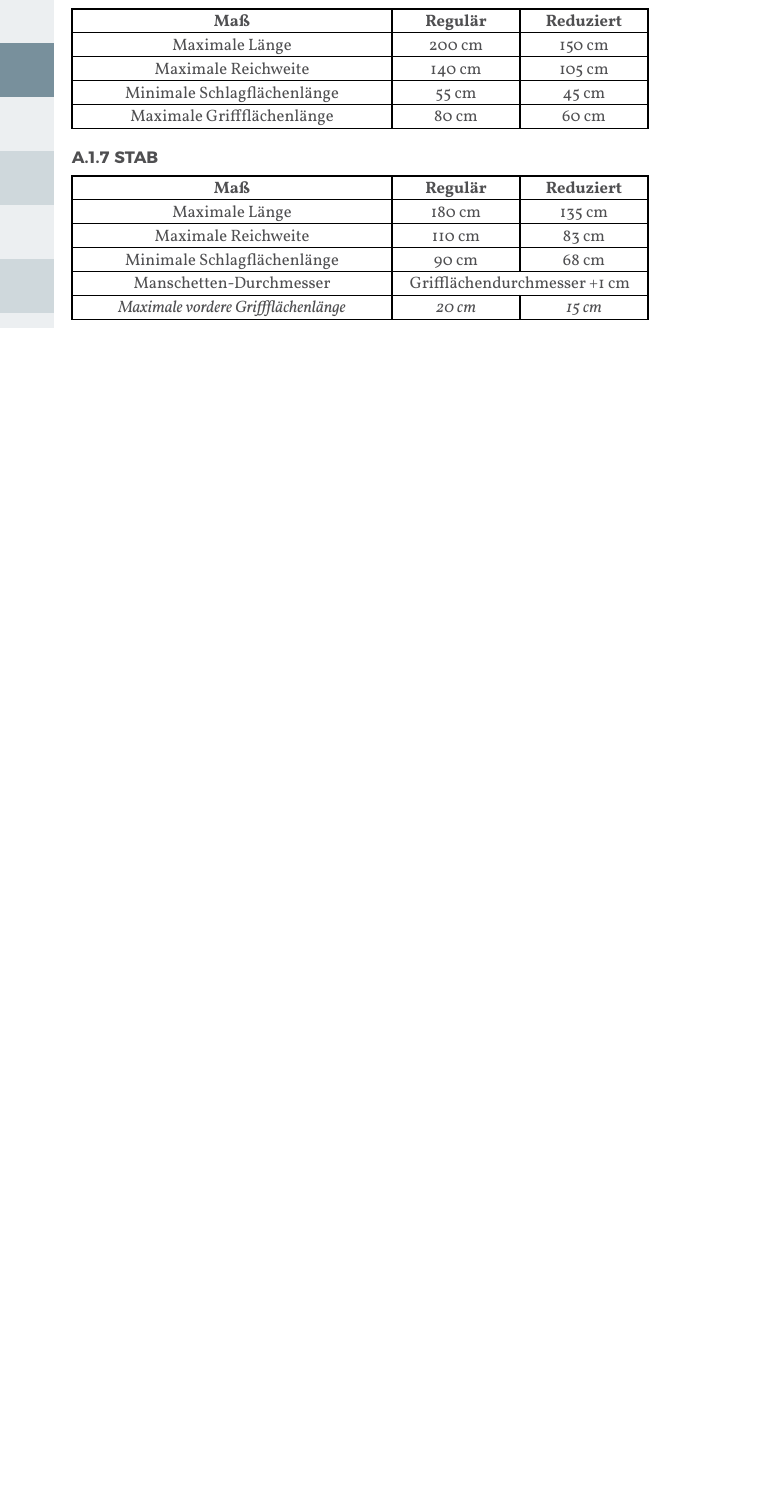
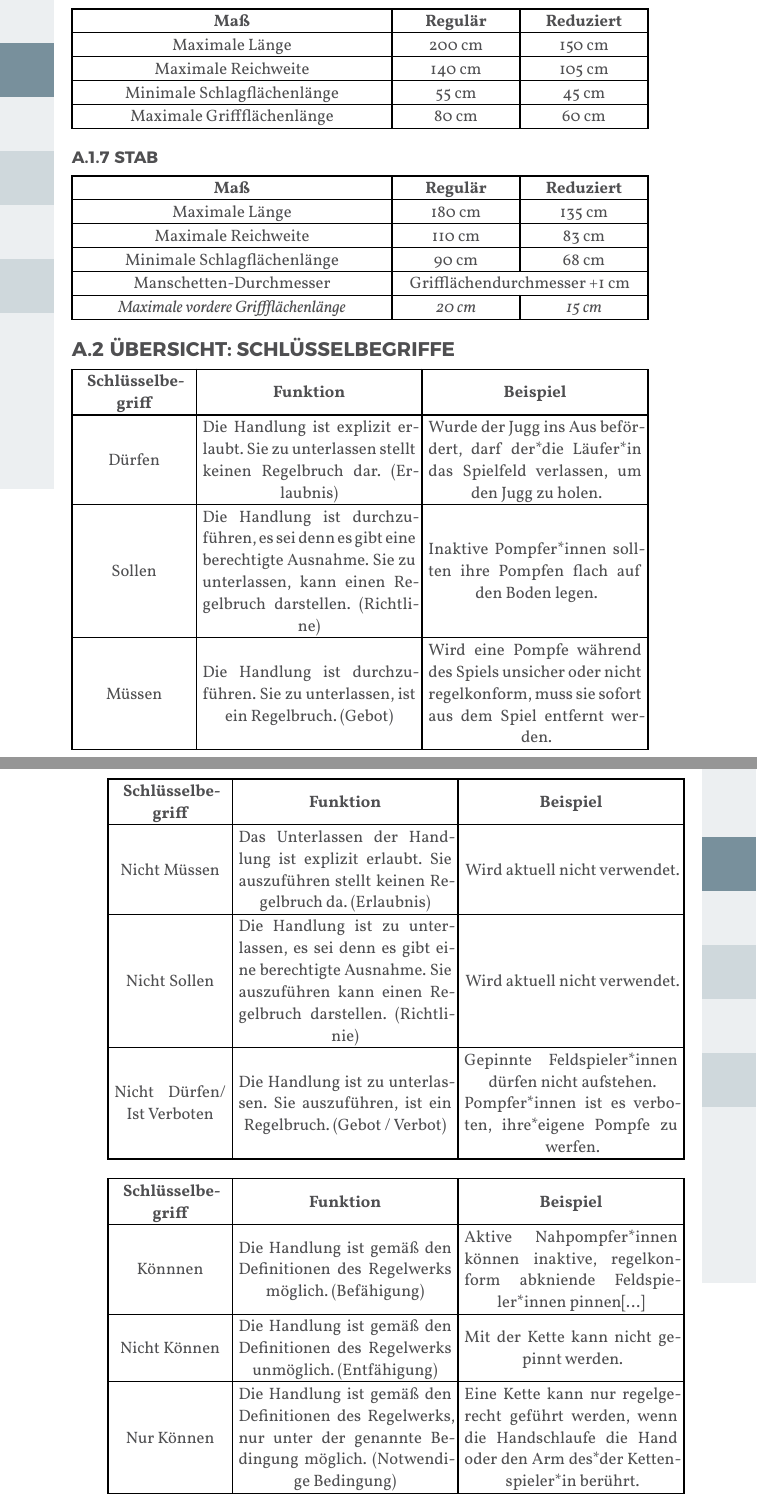
Before and after one commit to JuggerGermany/Regelwerk, a Typst document (typst/regelwerk.typ, which reads typst/anhang/schluesselbegriffe.typ): part of page 40 of 40 before the commit and two parts of pages 40 and 41 of 42 after it, the two joined at a grey line, cut so that both start at the same text, the shorter picture padded with empty space. Compiled offline with Typst 0.15.

Commit message:
add table for schluesselbegriffe

```diff
--- /dev/null
+++ b/typst/anhang/schluesselbegriffe.typ
@@ -0,0 +11,48 @@
+    "Funktion",
+    "Beispiel",
+  ),
+  "Dürfen",
+  "Die Handlung ist explizit erlaubt. Sie zu unterlassen stellt keinen Regelbruch dar. (Erlaubnis)",
+  "Wurde der Jugg ins Aus befördert, darf der*die Läufer*in das Spielfeld verlassen, um den Jugg zu holen.",
+  "Sollen",
+  "Die Handlung ist durchzuführen, es sei denn es gibt eine berechtigte Ausnahme. Sie zu unterlassen, kann einen Regelbruch darstellen. (Richtline)",
+  "Inaktive Pompfer*innen sollten ihre Pompfen flach auf den Boden legen.",
+  "Müssen",
+  "Die Handlung ist durchzuführen. Sie zu unterlassen, ist ein Regelbruch. (Gebot)",
+  "Wird eine Pompfe während des Spiels unsicher oder nicht regelkonform, muss sie sofort aus dem Spiel entfernt werden.",
+)
+#table(
+  table.header(
+    "Schlüsselbegriff",
+    "Funktion",
+    "Beispiel",
+  ),
+  "Nicht Müssen",
+  "Das Unterlassen der Handlung ist explizit erlaubt. Sie auszuführen stellt keinen Regelbruch da. (Erlaubnis)",
+  "Wird aktuell nicht verwendet.",
+  "Nicht Sollen",
+  "Die Handlung ist zu unterlassen, es sei denn es gibt eine berechtigte Ausnahme. Sie auszuführen kann einen Regelbruch darstellen. (Richtlinie)",
+  "Wird aktuell nicht verwendet.",
+  "Nicht Dürfen/ Ist Verboten",
+  "Die Handlung ist zu unterlassen. Sie auszuführen, ist ein Regelbruch. (Gebot / Verbot)",
+  "Gepinnte Feldspieler*innen dürfen nicht aufstehen.
+Pompfer*innen ist es verboten, ihre*eigene Pompfe zu werfen.",
+)
+#table(
+  table.header(
+    "Schlüsselbegriff",
+    "Funktion",
+    "Beispiel",
+  ),
+  "Könnnen",
+  "Die Handlung ist gemäß den Definitionen des Regelwerks möglich. (Befähigung)",
+  "Aktive Nahpompfer*innen können inaktive, regelkonform abkniende Feldspieler*innen pinnen[...]",
+  "Nicht Können",
+  "Die Handlung ist gemäß den Definitionen des Regelwerks unmöglich. (Entfähigung)",
+  "Mit der Kette kann nicht gepinnt werden.",
+  "Nur Können",
+  "Die Handlung ist gemäß den Definitionen des Regelwerks, nur unter der genannte Bedingung möglich. (Notwendige Bedingung)",
+  "Eine Kette kann nur regelgerecht geführt werden, wenn die Handschlaufe die Hand oder den Arm des*der Kettenspieler*in berührt.",
+)
+#pagebreak()
+#table(
```
Also changed, not shown: typst/regelwerk.typ (+3 -0 lines), typst/anhang/schluesselbegriffe.typ (34 more changed lines).
